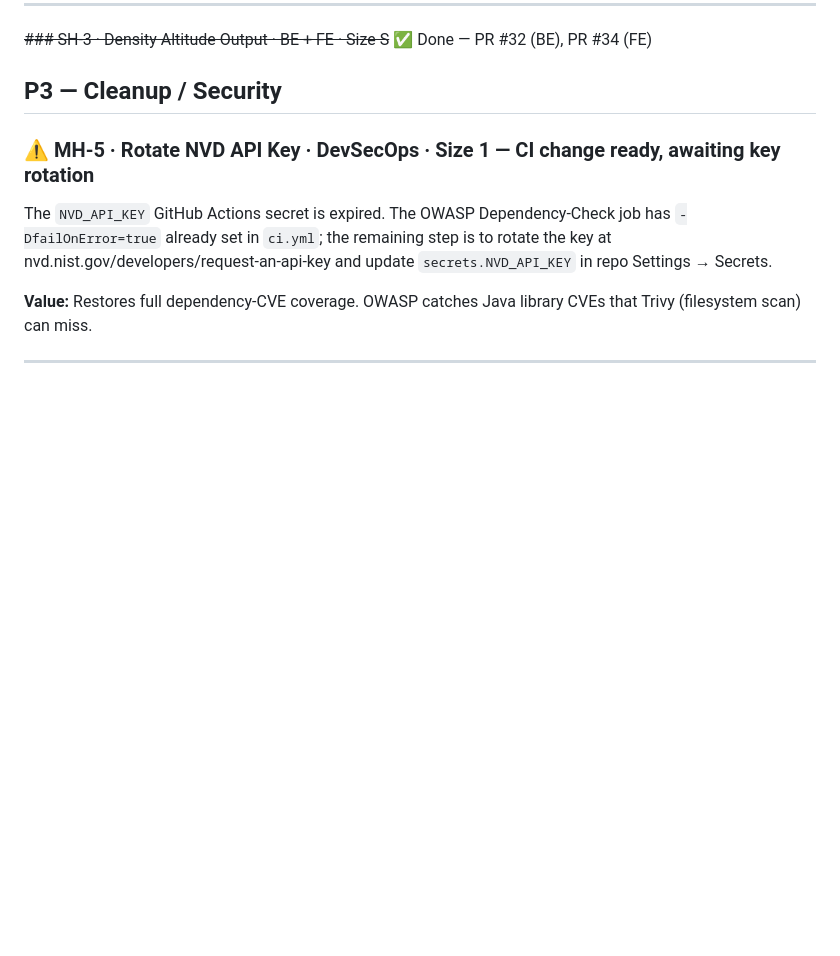
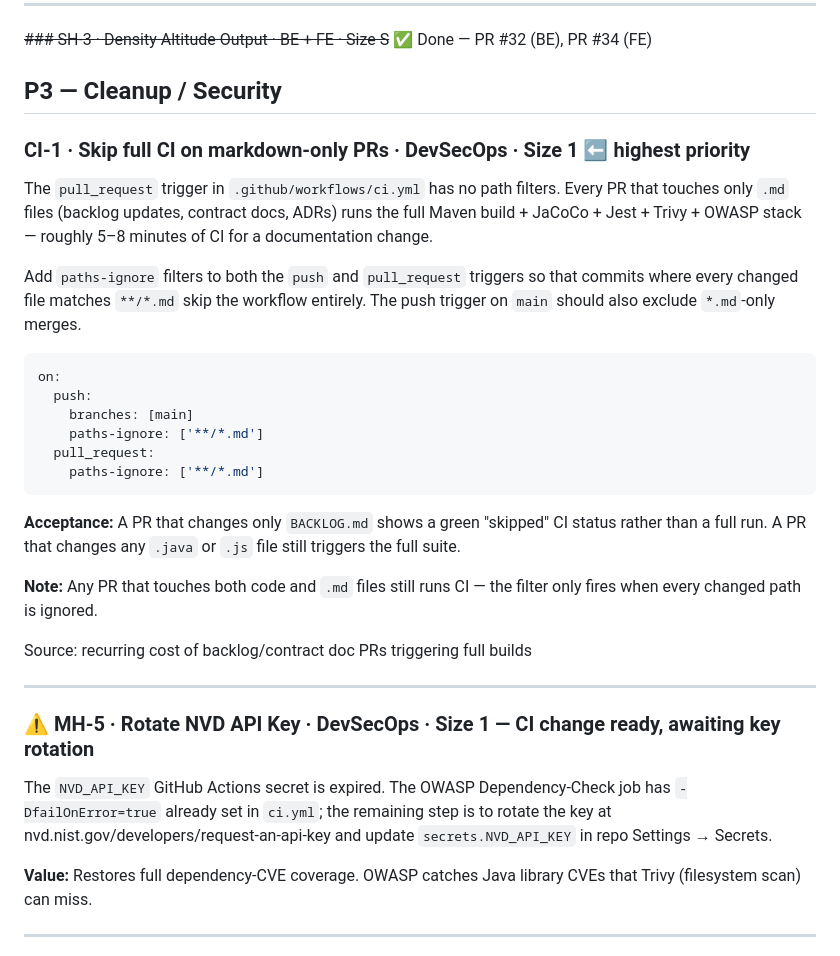
Before and after one commit to dirkharrington/ballistics, a Markdown page: BACKLOG.md, the part around the change. Drawn GitHub-style; blank space fills up the shorter version.

Commit message:
docs(backlog): add CI-1 to consolidated backlog
Co-Authored-By: Claude Sonnet 4.6 <noreply@anthropic.com>

````diff
--- a/BACKLOG.md
+++ b/BACKLOG.md
@@ -77,6 +77,37 @@ BC to compare against published values. Common load-development task.
 ~~### SH-3 · Density Altitude Output · BE + FE · Size S~~ ✅ Done — PR #32 (BE), PR #34 (FE)
 
 ## P3 — Cleanup / Security
+
+### CI-1 · Skip full CI on markdown-only PRs · DevSecOps · Size 1 ⬅ highest priority
+
+The `pull_request` trigger in `.github/workflows/ci.yml` has no path filters.
+Every PR that touches only `.md` files (backlog updates, contract docs, ADRs)
+runs the full Maven build + JaCoCo + Jest + Trivy + OWASP stack — roughly 5–8
+minutes of CI for a documentation change.
+
+Add `paths-ignore` filters to both the `push` and `pull_request` triggers so
+that commits where every changed file matches `**/*.md` skip the workflow
+entirely. The push trigger on `main` should also exclude `*.md`-only merges.
+
+```yaml
+on:
+  push:
+    branches: [main]
+    paths-ignore: ['**/*.md']
+  pull_request:
+    paths-ignore: ['**/*.md']
+```
+
+**Acceptance:** A PR that changes only `BACKLOG.md` shows a green "skipped" CI
+status rather than a full run. A PR that changes any `.java` or `.js` file still
+triggers the full suite.
+
+**Note:** Any PR that touches both code and `.md` files still runs CI — the
+filter only fires when every changed path is ignored.
+
+Source: recurring cost of backlog/contract doc PRs triggering full builds
+
+---
 
 ### ⚠️ MH-5 · Rotate NVD API Key · DevSecOps · Size 1 — CI change ready, awaiting key rotation
 
````
